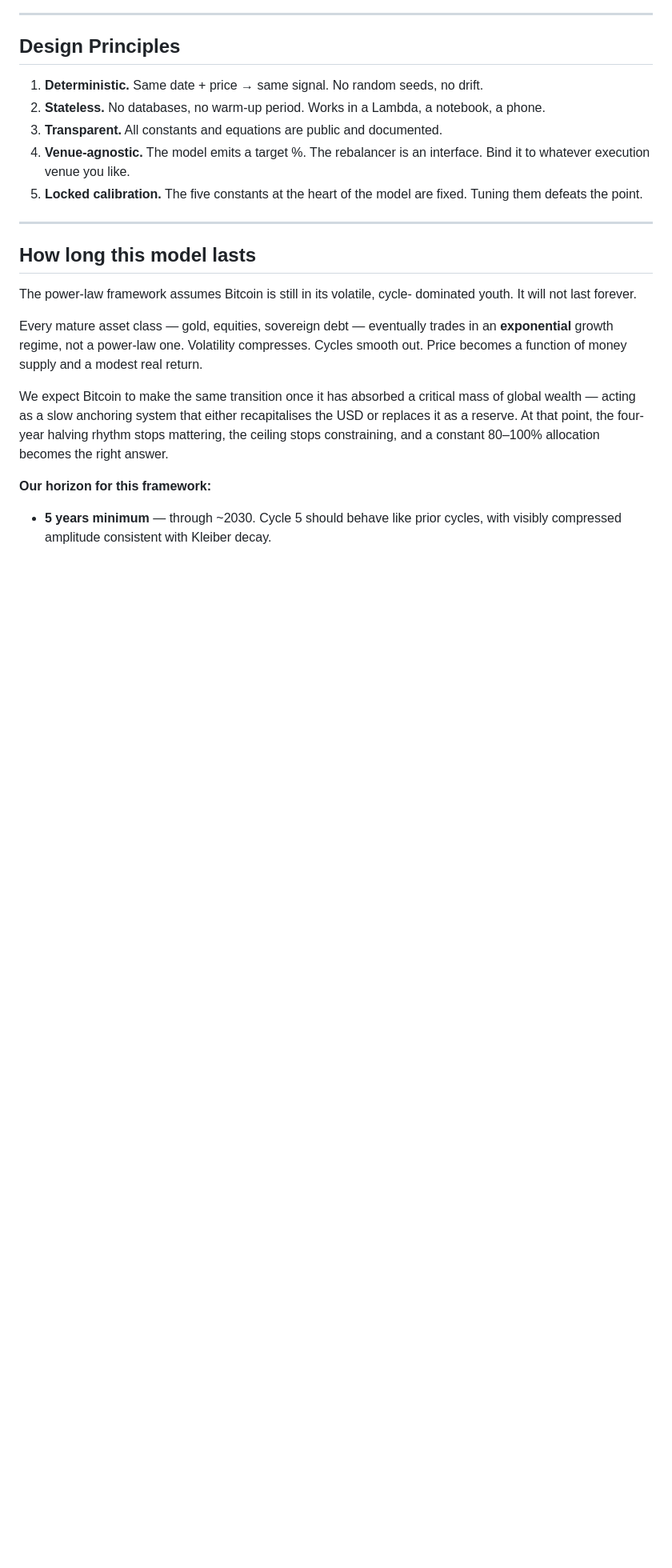
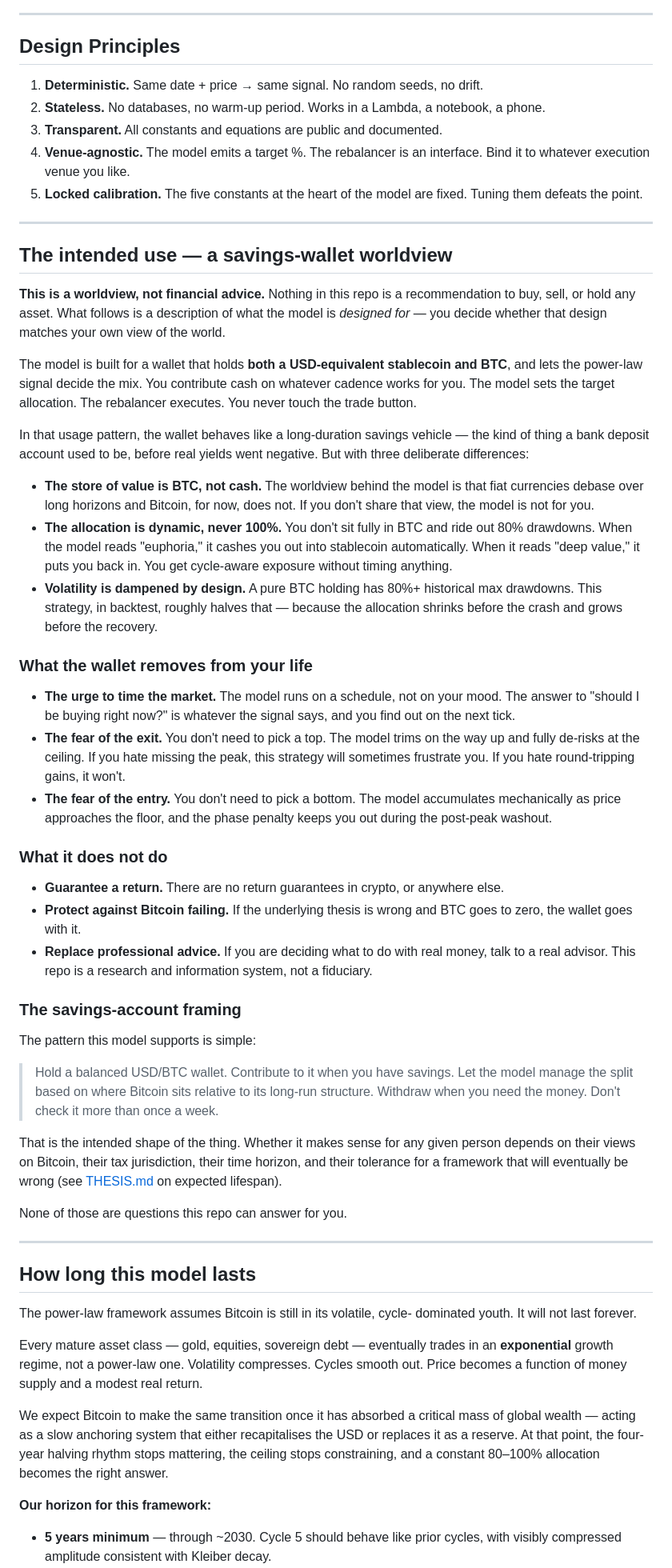
Before and after one commit to Chris0x88/power-law-allocation, a Markdown page: README.md, the part around the change. Shown at 80% size. GitHub-like rendering; blank space fills up the shorter version.

Commit message:
Add intended-use / savings-wallet worldview to README
Frames the model's purpose: a balanced USD/BTC wallet where the power-law
signal manages the mix automatically. Designed to behave like a long-
duration savings vehicle — dampens BTC volatility, removes market-timing
decisions, auto-de-risks at extremes.

Explicit disclaimers: worldview not financial advice, no return guarantees,
doesn't protect against BTC failing, doesn't replace professional advice.
This repo is a research and information system, not a fiduciary.

Co-Authored-By: Claude Opus 4.7 (1M context) <noreply@anthropic.com>

```diff
--- a/README.md
+++ b/README.md
@@ -174,6 +174,76 @@ A single signal call returns everything a bot or UI needs:
 
 ---
 
+## The intended use — a savings-wallet worldview
+
+**This is a worldview, not financial advice.** Nothing in this repo is a
+recommendation to buy, sell, or hold any asset. What follows is a
+description of what the model is *designed for* — you decide whether that
+design matches your own view of the world.
+
+The model is built for a wallet that holds **both a USD-equivalent
+stablecoin and BTC**, and lets the power-law signal decide the mix. You
+contribute cash on whatever cadence works for you. The model sets the
+target allocation. The rebalancer executes. You never touch the trade
+button.
+
+In that usage pattern, the wallet behaves like a long-duration savings
+vehicle — the kind of thing a bank deposit account used to be, before
+real yields went negative. But with three deliberate differences:
+
+- **The store of value is BTC, not cash.** The worldview behind the model
+  is that fiat currencies debase over long horizons and Bitcoin, for now,
+  does not. If you don't share that view, the model is not for you.
+- **The allocation is dynamic, never 100%.** You don't sit fully in BTC
+  and ride out 80% drawdowns. When the model reads "euphoria," it cashes
+  you out into stablecoin automatically. When it reads "deep value," it
+  puts you back in. You get cycle-aware exposure without timing anything.
+- **Volatility is dampened by design.** A pure BTC holding has 80%+
+  historical max drawdowns. This strategy, in backtest, roughly halves
+  that — because the allocation shrinks before the crash and grows before
+  the recovery.
+
+### What the wallet removes from your life
+
+- **The urge to time the market.** The model runs on a schedule, not on
+  your mood. The answer to "should I be buying right now?" is whatever
+  the signal says, and you find out on the next tick.
+- **The fear of the exit.** You don't need to pick a top. The model
+  trims on the way up and fully de-risks at the ceiling. If you hate
+  missing the peak, this strategy will sometimes frustrate you. If you
+  hate round-tripping gains, it won't.
+- **The fear of the entry.** You don't need to pick a bottom. The model
+  accumulates mechanically as price approaches the floor, and the phase
+  penalty keeps you out during the post-peak washout.
+
+### What it does not do
+
+- **Guarantee a return.** There are no return guarantees in crypto, or
+  anywhere else.
+- **Protect against Bitcoin failing.** If the underlying thesis is wrong
+  and BTC goes to zero, the wallet goes with it.
+- **Replace professional advice.** If you are deciding what to do with
+  real money, talk to a real advisor. This repo is a research and
+  information system, not a fiduciary.
+
+### The savings-account framing
+
+The pattern this model supports is simple:
+
+> Hold a balanced USD/BTC wallet. Contribute to it when you have savings.
+> Let the model manage the split based on where Bitcoin sits relative to
+> its long-run structure. Withdraw when you need the money. Don't check
+> it more than once a week.
+
+That is the intended shape of the thing. Whether it makes sense for any
+given person depends on their views on Bitcoin, their tax jurisdiction,
+their time horizon, and their tolerance for a framework that will
+eventually be wrong (see [THESIS.md](docs/THESIS.md) on expected lifespan).
+
+None of those are questions this repo can answer for you.
+
+---
+
 ## How long this model lasts
 
 The power-law framework assumes Bitcoin is still in its volatile, cycle-
```
